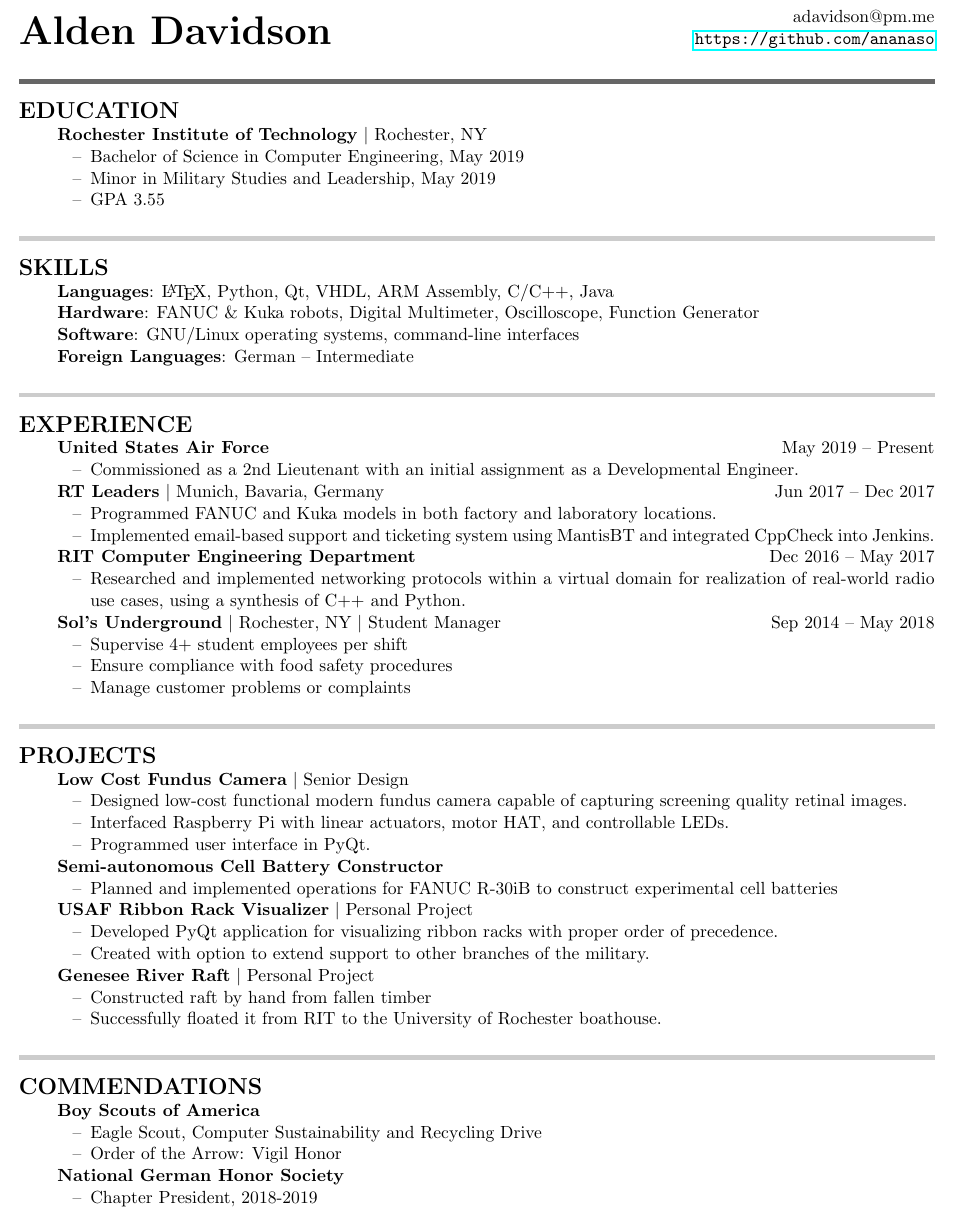
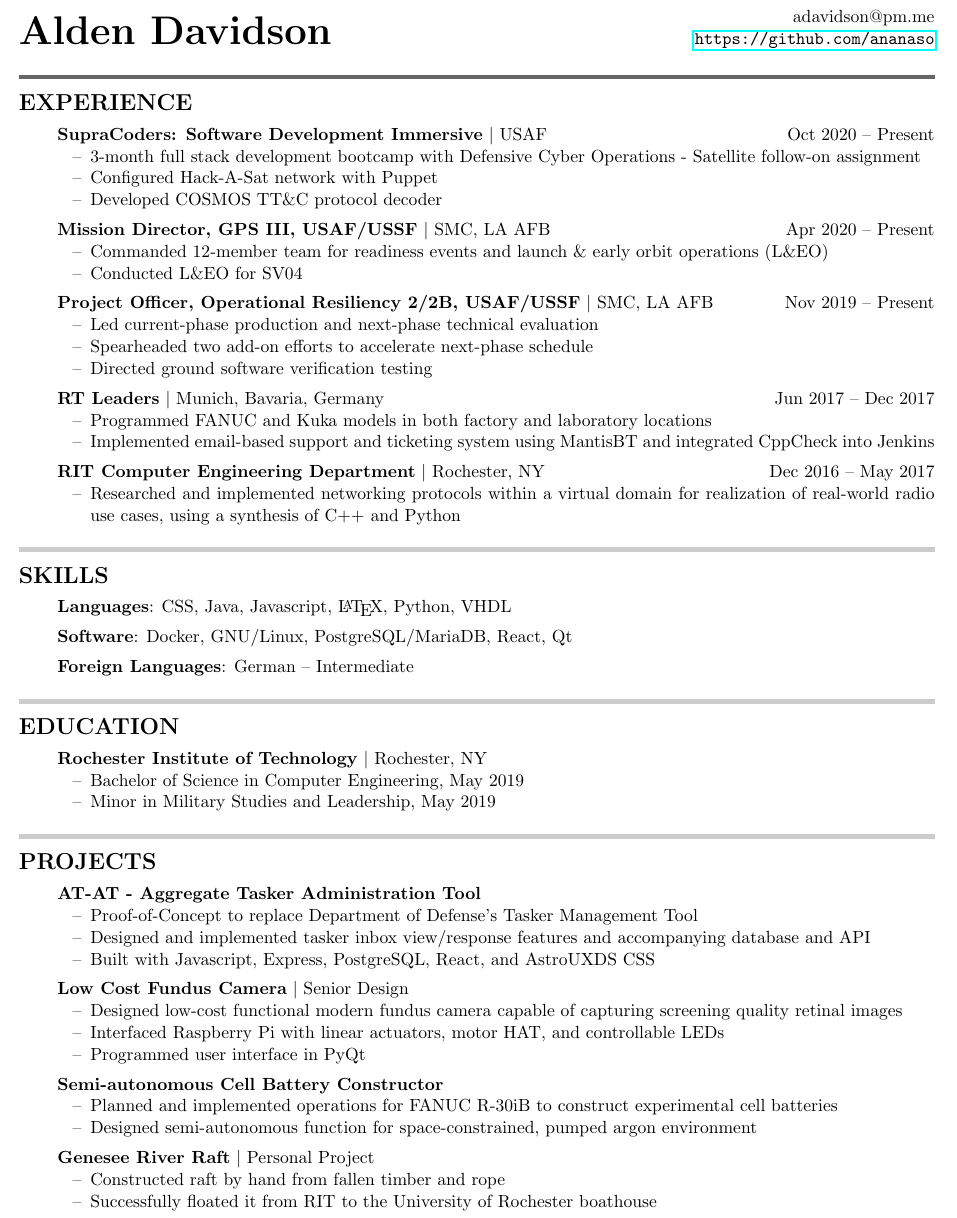
Before and after one commit to ananaso/resume, a LaTeX CV (adavidson_resume.tex): part of the page, cut so that both start at the same text. Compiled offline with pdfLaTeX.

Commit message:
updated with up-to feb 2021 USAF/USSF exp., removed old stuff

```diff
--- a/adavidson_resume.tex
+++ b/adavidson_resume.tex
@@ -21,57 +21,70 @@
 \end{minipage}
 \end{center}
 \textcolor{black!60}{\rule{\textwidth}{3pt}}
-%%%%%%%%%% EDUCATION %%%%%%%%%% EDUCATION %%%%%%%%%% EDUCATION %%%%%%%%%% EDUCATION %%%%%%%%%%
+%%%%%%%%%% WORK EXPERIENCE %%%%%%%%%% WORK EXPERIENCE %%%%%%%%%% WORK EXPERIENCE %%%%%%%%%%
 \begin{center}
-\begin{enumerate}[label={}, leftmargin=0pt]
-    \item {\Large \textbf{EDUCATION}}
-    \begin{enumerate}[label={}]
-        \item \textbf{Rochester Institute of Technology} \textbar{} Rochester, NY\\
+\begin{enumerate}[label={}, leftmargin=0pt, parsep=5pt]
+    \item {\Large \textbf{EXPERIENCE}}
+    \begin{enumerate}[label={}, itemsep=5pt]
+        \item \textbf{SupraCoders: Software Development Immersive} \textbar{} USAF\hfill Oct 2020 -- Present
         \begin{enumerate}[label={--}]
-            \item Bachelor of Science in Computer Engineering, May 2019\\
-            \item Minor in Military Studies and Leadership, May 2019\\
-            \item GPA 3.55
+            \item 3-month full stack development bootcamp with Defensive Cyber Operations - Satellite follow-on assignment
+            \item Configured Hack-A-Sat network with Puppet
+            \item Developed COSMOS TT\&C protocol decoder
         \end{enumerate}
+        \item \textbf{Mission Director, GPS III, USAF/USSF} \textbar{} SMC, LA AFB\hfill Apr 2020 -- Present
+        \begin{enumerate}[label={--}]
+            \item Commanded 12-member team for readiness events and launch \& early orbit operations (L\&EO)
+            \item Conducted L\&EO for SV04
+        \end{enumerate}
+        \item \textbf{Project Officer, Operational Resiliency 2/2B, USAF/USSF} \textbar{} SMC, LA AFB\hfill Nov 2019 -- Present
+        \begin{enumerate}[label={--}]
+            \item Led current-phase production and next-phase technical evaluation
+            \item Spearheaded two add-on efforts to accelerate next-phase schedule
+            \item Directed ground software verification testing
+        \end{enumerate}
+        \item \textbf{RT Leaders} \textbar{} Munich, Bavaria, Germany\hfill Jun 2017 -- Dec 2017
+        \begin{enumerate}[label={--}]
+            \item Programmed FANUC and Kuka models in both factory and laboratory locations
+            \item Implemented email-based support and ticketing system using MantisBT and integrated CppCheck into Jenkins
+        \end{enumerate}
+        \item \textbf{RIT Computer Engineering Department} \textbar{} Rochester, NY\hfill Dec 2016 -- May 2017
+        \begin{enumerate}[label={--}]
+            \item Researched and implemented networking protocols within a virtual domain for realization of real-world radio use cases, using a synthesis of C++ and Python
+        \end{enumerate}
+%        \item \textbf{Sol's Underground} \textbar{} Rochester, NY \textbar{} Student Manager\hfill Sep 2014 -- May 2018
+%        \begin{enumerate}[label={--}]
+%            \item Supervise 4+ student employees per shift
+%            \item Ensure compliance with food safety procedures
+%            \item Manage customer problems or complaints
+%        \end{enumerate}
     \end{enumerate}
 \end{enumerate}
 \end{center}
 \textcolor{black!20}{\rule{\textwidth}{3pt}}
 %%%%%%%%%% SKILLS %%%%%%%%%% SKILLS %%%%%%%%%% SKILLS %%%%%%%%%% SKILLS %%%%%%%%%% SKILLS %%%%%%%%%%
 \begin{center}
-\begin{enumerate}[label={}, leftmargin=0pt]
+\begin{enumerate}[label={}, leftmargin=0pt, parsep=5pt]
     \item {\Large \textbf{SKILLS}}
-    \begin{enumerate}[label={}]
-        \item \textbf{Languages}: \LaTeX, Python, Qt, VHDL, ARM Assembly, C/C++, Java\\
-        \item \textbf{Hardware}: FANUC \& Kuka robots, Digital Multimeter, Oscilloscope, Function Generator\\
-        \item \textbf{Software}: GNU/Linux operating systems, command-line interfaces\\
+    \begin{enumerate}[label={}, itemsep=5pt]
+        \item \textbf{Languages}: CSS, Java, Javascript, \LaTeX, Python, VHDL
+%        \item \textbf{Hardware}: FANUC \& Kuka robots, Digital Multimeter, Oscilloscope, Function Generator
+        \item \textbf{Software}: Docker, GNU/Linux, PostgreSQL/MariaDB, React, Qt
         \item \textbf{Foreign Languages}: German -- Intermediate
     \end{enumerate}
 \end{enumerate}
 \end{center}
 \textcolor{black!20}{\rule{\textwidth}{3pt}}
-%%%%%%%%%% WORK EXPERIENCE %%%%%%%%%% WORK EXPERIENCE %%%%%%%%%% WORK EXPERIENCE %%%%%%%%%%
+%%%%%%%%%% EDUCATION %%%%%%%%%% EDUCATION %%%%%%%%%% EDUCATION %%%%%%%%%% EDUCATION %%%%%%%%%%
 \begin{center}
-\begin{enumerate}[label={}, leftmargin=0pt]
-    \item {\Large \textbf{EXPERIENCE}}
-    \begin{enumerate}[label={}]
-        \item \textbf{United States Air Force}\hfill May 2019 -- Present
+\begin{enumerate}[label={}, leftmargin=0pt, parsep=5pt]
+    \item {\Large \textbf{EDUCATION}}
+    \begin{enumerate}[label={}, itemsep=5pt]
+        \item \textbf{Rochester Institute of Technology} \textbar{} Rochester, NY
         \begin{enumerate}[label={--}]
-            \item Commissioned as a 2nd Lieutenant with an initial assignment as a Developmental Engineer.
-        \end{enumerate}
-        \item \textbf{RT Leaders} \textbar{} Munich, Bavaria, Germany\hfill Jun 2017 -- Dec 2017
-        \begin{enumerate}[label={--}]
-            \item Programmed FANUC and Kuka models in both factory and laboratory locations.
-            \item Implemented email-based support and ticketing system using MantisBT and integrated CppCheck into Jenkins.
-        \end{enumerate}
-        \item \textbf{RIT Computer Engineering Department}\hfill Dec 2016 -- May 2017
-        \begin{enumerate}[label={--}]
-            \item Researched and implemented networking protocols within a virtual domain for realization of real-world radio use cases, using a synthesis of C++ and Python.
-        \end{enumerate}
-        \item \textbf{Sol's Underground} \textbar{} Rochester, NY \textbar{} Student Manager\hfill Sep 2014 -- May 2018
-        \begin{enumerate}[label={--}]
-            \item Supervise 4+ student employees per shift
-            \item Ensure compliance with food safety procedures
-            \item Manage customer problems or complaints
+            \item Bachelor of Science in Computer Engineering, May 2019
+            \item Minor in Military Studies and Leadership, May 2019
+%            \item GPA 3.55
         \end{enumerate}
     \end{enumerate}
 \end{enumerate}
@@ -79,48 +92,55 @@
 \textcolor{black!20}{\rule{\textwidth}{3pt}}
 %%%%%%%%%% PROJECTS/LABS %%%%%%%%%% PROJECTS/LABS %%%%%%%%%% PROJECTS/LABS %%%%%%%%%% PROJECTS/LABS %%%%%%%%%%
 \begin{center}
-\begin{enumerate}[label={}, leftmargin=0pt]
+\begin{enumerate}[label={}, leftmargin=0pt, parsep=5pt]
     \item {\Large \textbf{PROJECTS}}
-    \begin{enumerate}[label={}]
+    \begin{enumerate}[label={}, itemsep=5pt]
+        \item \textbf{AT-AT - Aggregate Tasker Administration Tool}
+        \begin{enumerate}[label={--}]
+            \item Proof-of-Concept to replace Department of Defense's Tasker Management Tool
+            \item Designed and implemented tasker inbox view/response features and accompanying database and API
+            \item Built with Javascript, Express, PostgreSQL, React, and AstroUXDS CSS
+        \end{enumerate}
         \item \textbf{Low Cost Fundus Camera} \textbar{} Senior Design
         \begin{enumerate}[label={--}]
-            \item Designed low-cost functional modern fundus camera capable of capturing screening quality retinal images.
-            \item Interfaced Raspberry Pi with linear actuators, motor HAT, and controllable LEDs.
-            \item Programmed user interface in PyQt.
+            \item Designed low-cost functional modern fundus camera capable of capturing screening quality retinal images
+            \item Interfaced Raspberry Pi with linear actuators, motor HAT, and controllable LEDs
+            \item Programmed user interface in PyQt
         \end{enumerate}
         \item \textbf{Semi-autonomous Cell Battery Constructor}
         \begin{enumerate}[label={--}]
             \item Planned and implemented operations for FANUC R-30iB to construct experimental cell batteries
+            \item Designed semi-autonomous function for space-constrained, pumped argon environment
         \end{enumerate}
-        \item \textbf{USAF Ribbon Rack Visualizer} \textbar{} Personal Project
-        \begin{enumerate}[label={--}]
-            \item Developed PyQt application for visualizing ribbon racks with proper order of precedence.
-            \item Created with option to extend support to other branches of the military.
-        \end{enumerate}
+%        \item \textbf{USAF Ribbon Rack Visualizer} \textbar{} Personal Project
+%        \begin{enumerate}[label={--}]
+%            \item Developed PyQt application for visualizing ribbon racks with proper order of precedence.
+%            \item Created with option to extend support to other branches of the military.
+%        \end{enumerate}
         \item \textbf{Genesee River Raft} \textbar{} Personal Project
         \begin{enumerate}[label={--}]
-            \item Constructed raft by hand from fallen timber
-            \item Successfully floated it from RIT to the University of Rochester boathouse.
+            \item Constructed raft by hand from fallen timber and rope
+            \item Successfully floated it from RIT to the University of Rochester boathouse
         \end{enumerate}
     \end{enumerate}
 \end{enumerate}
 \end{center}
-\textcolor{black!20}{\rule{\textwidth}{3pt}}
+%\textcolor{black!20}{\rule{\textwidth}{3pt}}
 %%%%%%%%%% ACTIVITIES %%%%%%%%%% ACTIVITIES %%%%%%%%%% ACTIVITIES %%%%%%%%%% ACTIVITIES %%%%%%%%%%
-\begin{center}
-\begin{enumerate}[label={}, leftmargin=0pt]
-    \item {\Large \textbf{COMMENDATIONS}}
-    \begin{enumerate}[label={}]
-        \item \textbf{Boy Scouts of America}
-        \begin{enumerate}[label={--}]
-            \item Eagle Scout, Computer Sustainability and Recycling Drive
-            \item Order of the Arrow: Vigil Honor
-        \end{enumerate}
-        \item \textbf{National German Honor Society}
-        \begin{enumerate}[label={--}]
-            \item Chapter President, 2018-2019
-        \end{enumerate}
-    \end{enumerate}
-\end{enumerate}
-\end{center}
+%\begin{center}
+%\begin{enumerate}[label={}, leftmargin=0pt]
+%    \item {\Large \textbf{COMMENDATIONS}}
+%    \begin{enumerate}[label={}]
+%        \item \textbf{Boy Scouts of America}
+%        \begin{enumerate}[label={--}]
+%            \item Eagle Scout, Computer Sustainability and Recycling Drive
+%            \item Order of the Arrow: Vigil Honor
+%        \end{enumerate}
+%        \item \textbf{National German Honor Society}
+%        \begin{enumerate}[label={--}]
+%            \item Chapter President, 2018-2019
+%        \end{enumerate}
+%    \end{enumerate}
+%\end{enumerate}
+%\end{center}
 \end{document}
```
Also changed, not shown: adavidson_resume.pdf.
